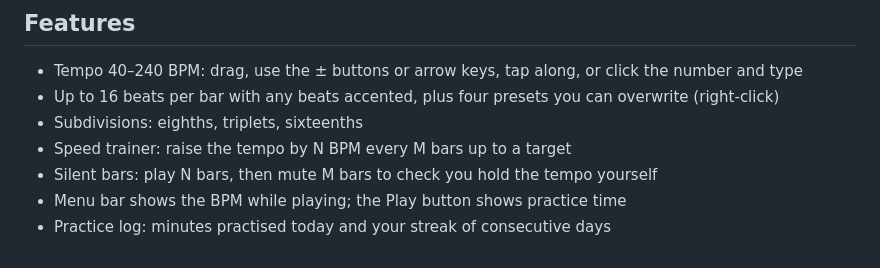
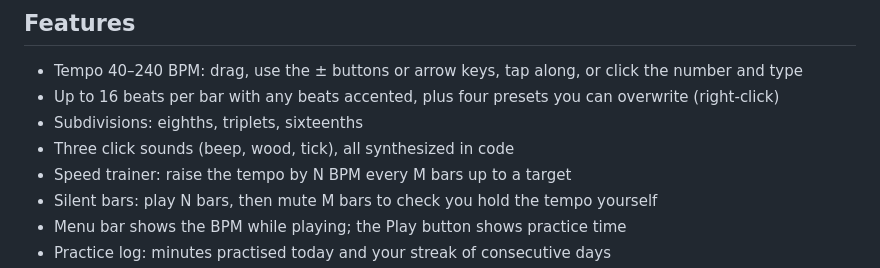
Before and after one commit to ash1day/Pulstick, a Markdown page: README.md, the part around the change. Rendered like a GitHub page.

```diff
--- a/README.md
+++ b/README.md
@@ -9,6 +9,7 @@ A minimal metronome that lives in your macOS menu bar.
 - Tempo 40–240 BPM: drag, use the ± buttons or arrow keys, tap along, or click the number and type
 - Up to 16 beats per bar with any beats accented, plus four presets you can overwrite (right-click)
 - Subdivisions: eighths, triplets, sixteenths
+- Three click sounds (beep, wood, tick), all synthesized in code
 - Speed trainer: raise the tempo by N BPM every M bars up to a target
 - Silent bars: play N bars, then mute M bars to check you hold the tempo yourself
 - Menu bar shows the BPM while playing; the Play button shows practice time
```
Also changed, not shown: docs/screenshot-dark.png, docs/screenshot.png, 8 other files.
